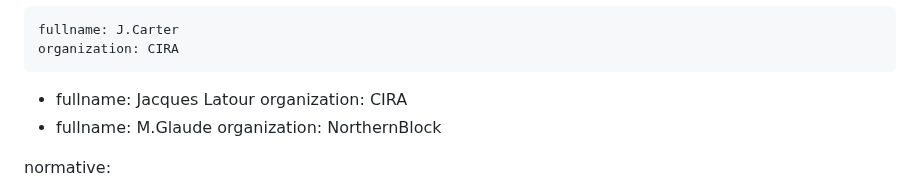
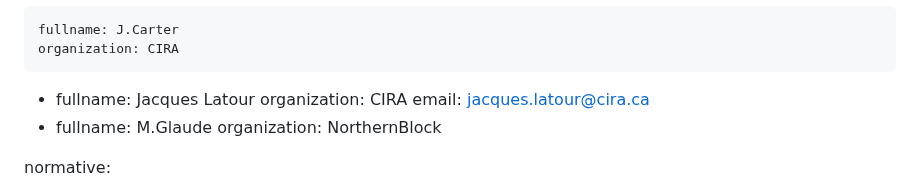
Before and after one commit to CIRALabs/DNS-Based-VCs-and-Trust-Registries-ID, a Markdown page: draft-DNS-Based-Digital-Verifiable-Credential-Verification-and-Trust-Registry-Architecture.md, the part around the change. GitHub-like rendering.

Commit message:
added email

```diff
--- a/draft-DNS-Based-Digital-Verifiable-Credential-Verification-and-Trust-Registry-Architecture.md
+++ b/draft-DNS-Based-Digital-Verifiable-Credential-Verification-and-Trust-Registry-Architecture.md
@@ -29,7 +29,8 @@ author:
  -
     fullname: Jacques Latour
     organization: CIRA
- -
+    email: jacques.latour@cira.ca
+-
     fullname: M.Glaude
     organization: NorthernBlock
 
```
